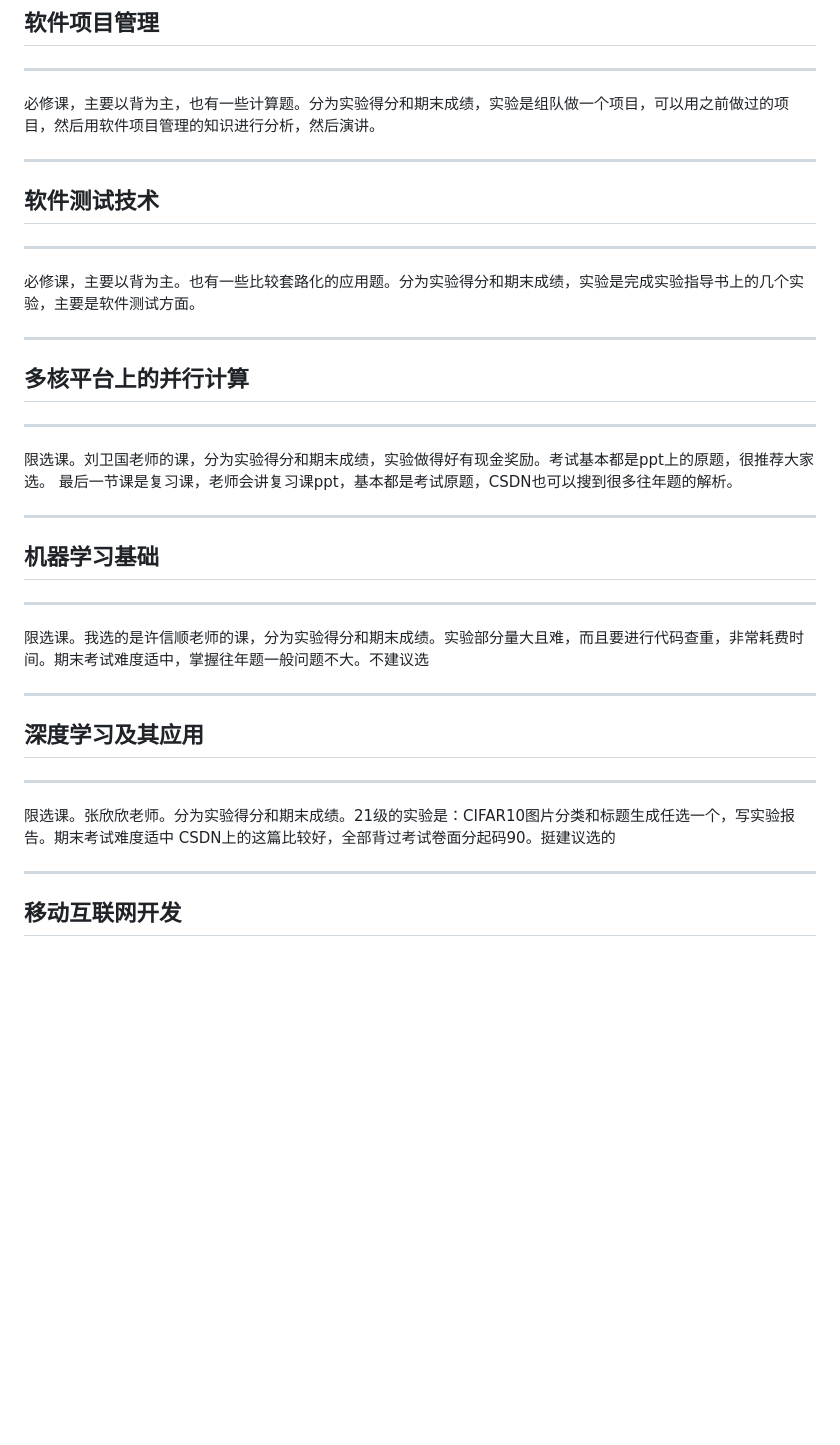
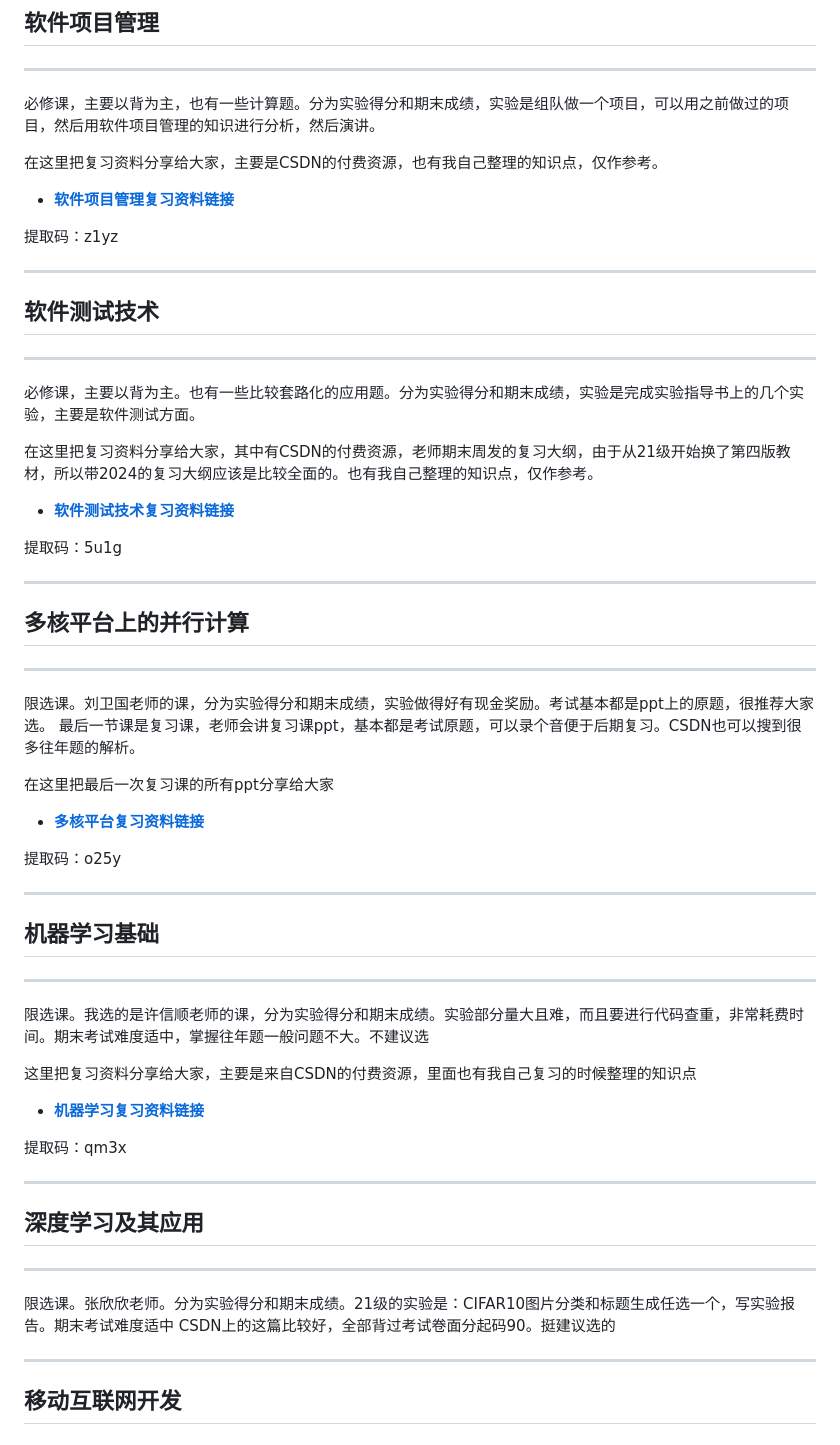
Before and after one commit to Soulver-20021124/SDUSEStrategy, a Markdown page: README.md, the part around the change. Drawn GitHub-style; blank space fills up the shorter version.

```diff
--- a/README.md
+++ b/README.md
@@ -872,11 +872,24 @@ csdn上有往年题回忆，题型比较相近
 必修课，主要以背为主，也有一些计算题。分为实验得分和期末成绩，实验是组队做一个项目，可以用之前做过的项目，然后用软件项目管理的知识进行分析，然后演讲。
 
 
+在这里把复习资料分享给大家，主要是CSDN的付费资源，也有我自己整理的知识点，仅作参考。
+
+- [**软件项目管理复习资料链接**](https://pan.baidu.com/s/1utPArL5D20zas5v9sahV_w?pwd=z1yz)
+
+提取码：z1yz
+
 ---
 ## 软件测试技术
 
 ---
 必修课，主要以背为主。也有一些比较套路化的应用题。分为实验得分和期末成绩，实验是完成实验指导书上的几个实验，主要是软件测试方面。
+
+在这里把复习资料分享给大家，其中有CSDN的付费资源，老师期末周发的复习大纲，由于从21级开始换了第四版教材，所以带2024的复习大纲应该是比较全面的。也有我自己整理的知识点，仅作参考。
+
+
+- [**软件测试技术复习资料链接**](https://pan.baidu.com/s/1fp0McQgFF_yTpHIkZqIzFg?pwd=5u1g)
+
+提取码：5u1g
 
 
 ---
@@ -885,7 +898,13 @@ csdn上有往年题回忆，题型比较相近
 ---
 
 限选课。刘卫国老师的课，分为实验得分和期末成绩，实验做得好有现金奖励。考试基本都是ppt上的原题，很推荐大家选。
-最后一节课是复习课，老师会讲复习课ppt，基本都是考试原题，CSDN也可以搜到很多往年题的解析。
+最后一节课是复习课，老师会讲复习课ppt，基本都是考试原题，可以录个音便于后期复习。CSDN也可以搜到很多往年题的解析。
+
+在这里把最后一次复习课的所有ppt分享给大家
+
+- [**多核平台复习资料链接**](https://pan.baidu.com/s/1vkxMbg-91KDP3UNB-TPZcg?pwd=o25y)
+
+提取码：o25y
 
 
 ---
@@ -894,12 +913,19 @@ csdn上有往年题回忆，题型比较相近
 ---
 限选课。我选的是许信顺老师的课，分为实验得分和期末成绩。实验部分量大且难，而且要进行代码查重，非常耗费时间。期末考试难度适中，掌握往年题一般问题不大。不建议选
 
+这里把复习资料分享给大家，主要是来自CSDN的付费资源，里面也有我自己复习的时候整理的知识点
+
+- [**机器学习复习资料链接**](https://pan.baidu.com/s/1KF6G3QEm150d-SfpDfPiPw?pwd=qm3x)
+
+提取码：qm3x
+
 ---
 ## 深度学习及其应用
 
 ---
 限选课。张欣欣老师。分为实验得分和期末成绩。21级的实验是：CIFAR10图片分类和标题生成任选一个，写实验报告。期末考试难度适中
 CSDN上的这篇比较好，全部背过考试卷面分起码90。挺建议选的
+
 
 
 ---
```
